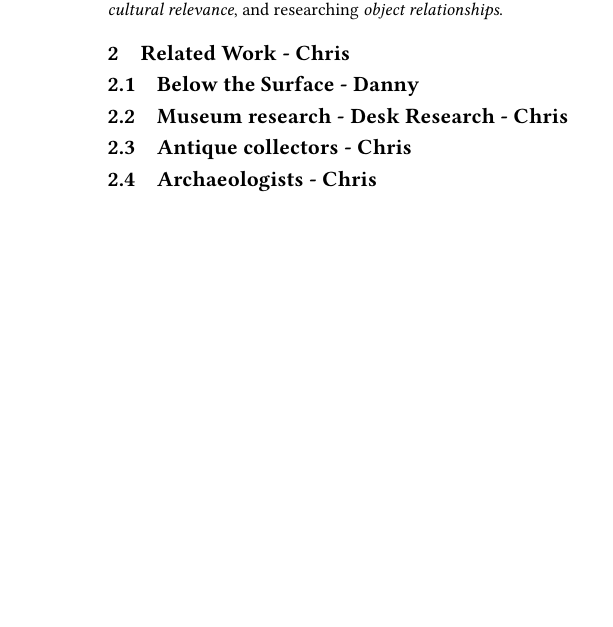
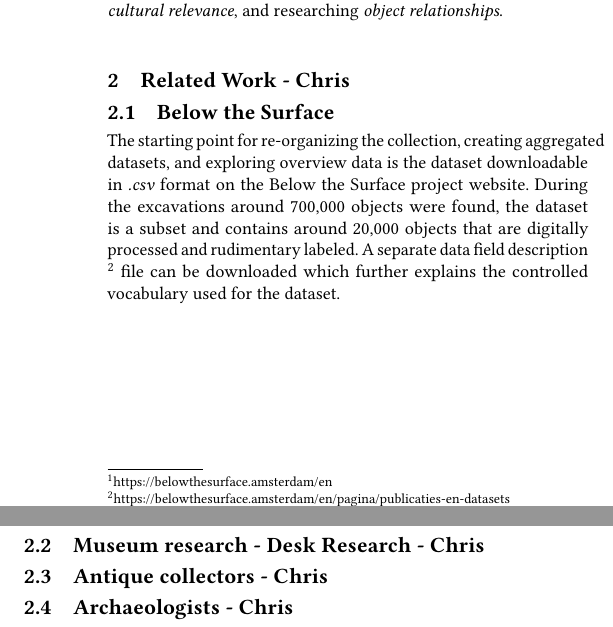
Before and after one commit to uvaio/report, a LaTeX paper (setup.tex, which reads chapters/related.tex): part of one column of page 1 of 5 before the commit and two parts of the columns of page 1 of 5 after it, the two joined at a grey line, cut so that both start at the same text, the shorter picture padded with empty space. Compiled offline with pdfLaTeX; a LaTeX package or settings file that is missing is left out.

Commit message:
Add related work

```diff
--- a/chapters/related.tex
+++ b/chapters/related.tex
@@ -1,6 +1,8 @@
 \section{Related Work - Chris}
 
-\subsection{Below the Surface - Danny}
+\subsection{Below the Surface}
+
+The starting point for re-organizing the collection, creating aggregated datasets, and exploring overview data is the dataset downloadable in \textit{.csv} format on the Below the Surface project website. During the excavations around 700,000 objects were found, the dataset is a subset and contains around 20,000 objects that are digitally processed and rudimentary labeled. A separate data field description \footnote{https://belowthesurface.amsterdam/en/pagina/publicaties-en-datasets} file can be downloaded which further explains the controlled vocabulary used for the dataset.
 
 \subsection{Museum research - Desk Research - Chris}
 
```
Also changed, not shown: setup.pdf.
